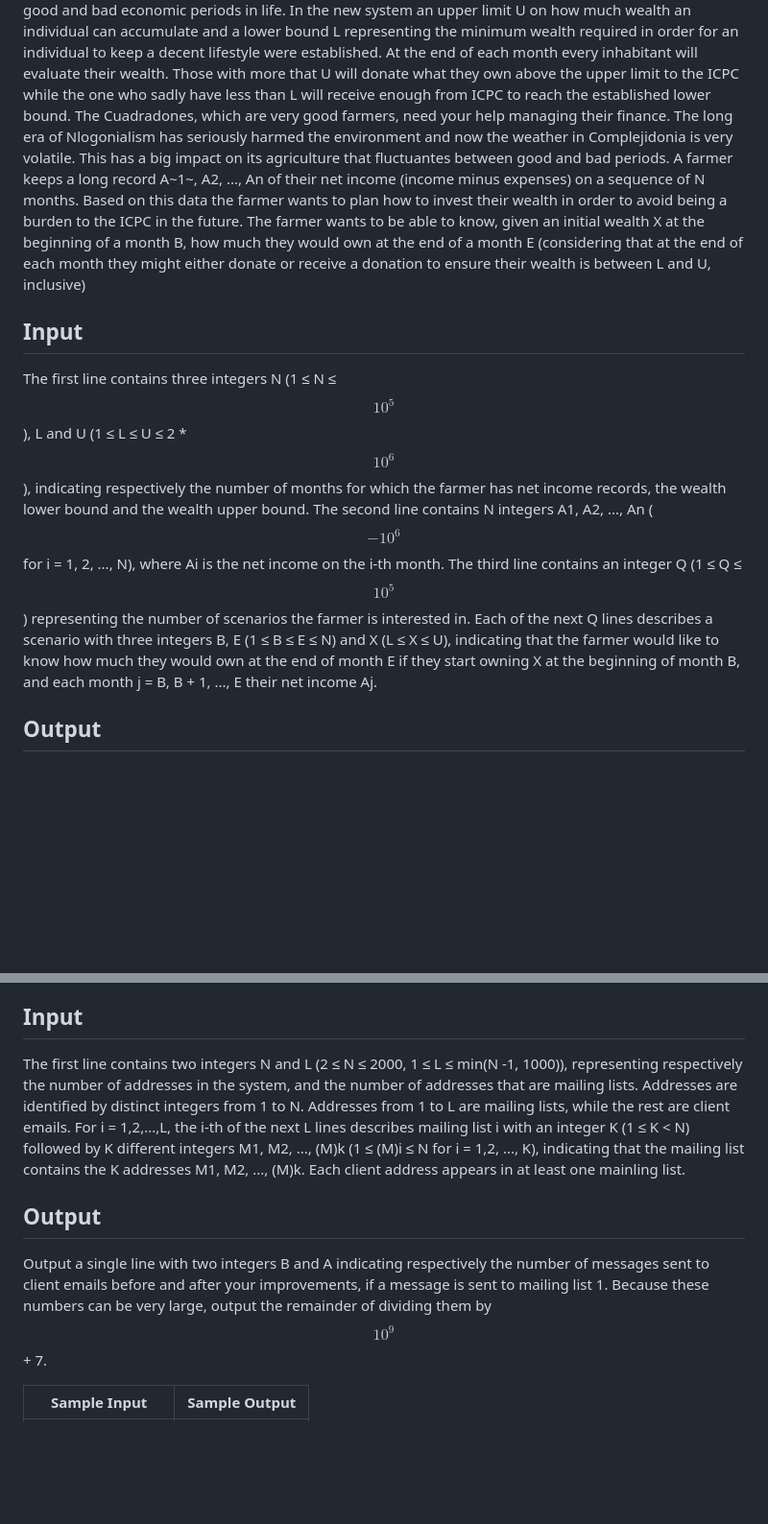
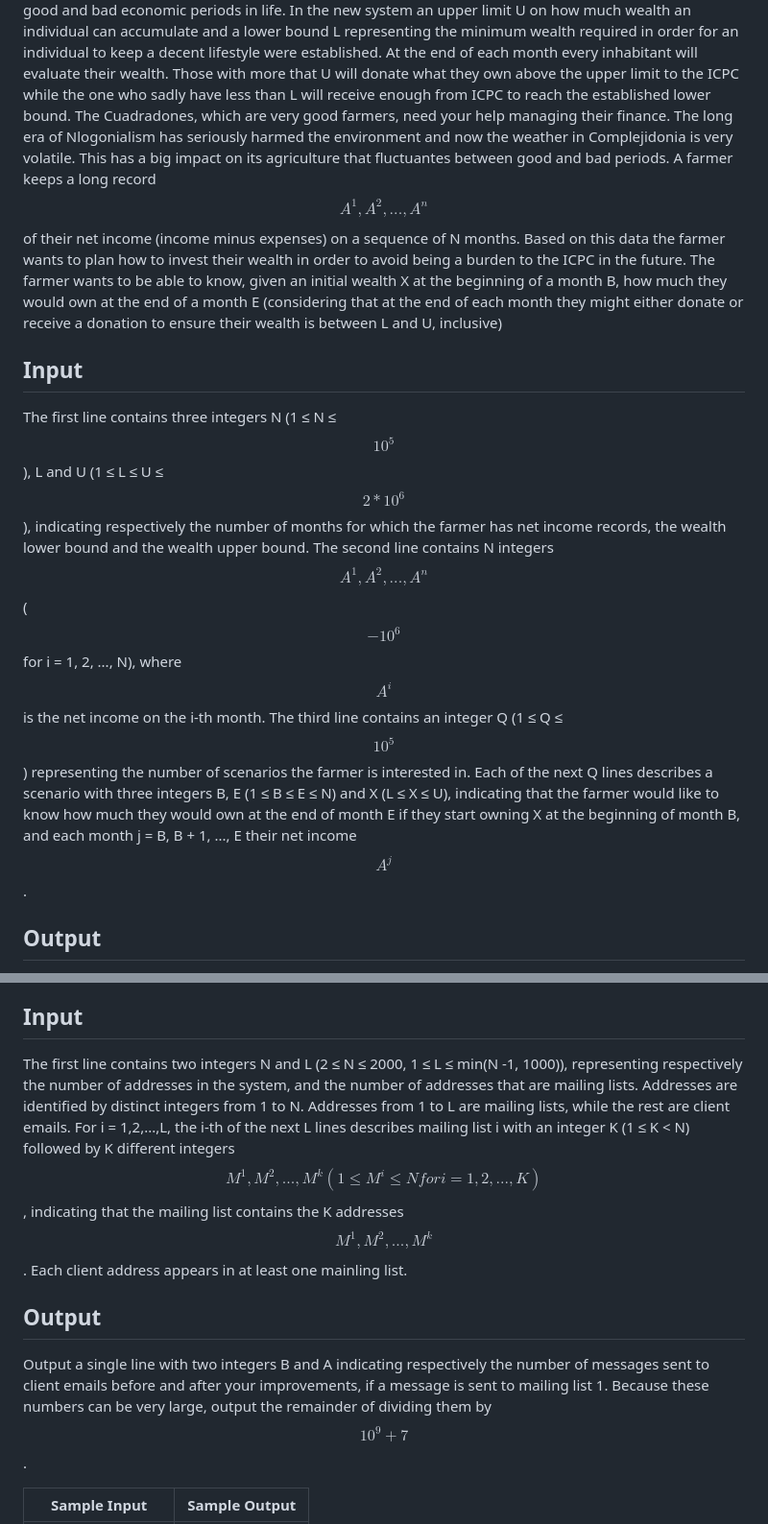
Before and after one commit to Daespinoza/Codigos-de-Bolsillo, a Markdown page: ICPC-2019-Latin-American-Reginal-Contest/November8th-9th.md, 2 parts joined by grey strips. Shown at 96% size. Rendered like a GitHub page; blank space fills up the shorter version.

```diff
--- a/ICPC-2019-Latin-American-Reginal-Contest/November8th-9th.md
+++ b/ICPC-2019-Latin-American-Reginal-Contest/November8th-9th.md
@@ -137,10 +137,10 @@ Output a single line with an integer indicating the maximum number of students i
  Everything changed after the International Collectivist and Popular Congress (ICPC) managed to overthrown the Constantones and put a new economic system in place, a system which strives for fairness and takes into account that each inhabitant might go through good and bad economic periods in life.
  In the new system an upper limit U on how much wealth an individual can accumulate and a lower bound L representing the minimum wealth required in order for an individual to keep a decent lifestyle were established. At the end of each month every inhabitant will evaluate their wealth. Those with more that U will donate what they own above the upper limit to the ICPC while the one who sadly have less than L will receive enough from ICPC to reach the established lower bound.
  The Cuadradones, which are very good farmers, need your help managing their finance. The long era of Nlogonialism has seriously harmed the environment and now the weather in Complejidonia is very volatile. This has a big impact on its agriculture that fluctuantes between good and bad periods.
- A farmer keeps a long record A~1~, A2, ..., An of their net income (income minus expenses) on a sequence of N months. Based on this data the farmer wants to plan how to invest their wealth in order to avoid being a burden to the ICPC in the future. The farmer wants to be able to know, given an initial wealth X at the beginning of a month B, how much they would own at the end of a month E (considering that at the end of each month they might either donate or receive a donation to ensure their wealth is between L and U, inclusive)
+ A farmer keeps a long record $$A^1, A^2, ..., A^n$$ of their net income (income minus expenses) on a sequence of N months. Based on this data the farmer wants to plan how to invest their wealth in order to avoid being a burden to the ICPC in the future. The farmer wants to be able to know, given an initial wealth X at the beginning of a month B, how much they would own at the end of a month E (considering that at the end of each month they might either donate or receive a donation to ensure their wealth is between L and U, inclusive)
 
 ## Input
- The first line contains three integers N (1 ≤ N ≤ $$10^5$$), L and U (1 ≤ L ≤ U ≤ 2 * $$10^6$$), indicating respectively the number of months for which the farmer has net income records, the wealth lower bound and the wealth upper bound. The second line contains N integers A1, A2, ..., An ( $$-10^6$$ for i = 1, 2, ..., N), where Ai is the net income on the i-th month. The third line contains an integer Q (1 ≤ Q ≤ $$10^5$$) representing the number of scenarios the farmer is interested in. Each of the next Q lines describes a scenario with three integers B, E (1 ≤ B ≤ E ≤ N) and X (L ≤ X ≤ U), indicating that the farmer would like to know how much they would own at the end of month E if they start owning X at the beginning of month B, and each month j = B, B + 1, ..., E their net income Aj.
+ The first line contains three integers N (1 ≤ N ≤ $$10^5$$), L and U (1 ≤ L ≤ U ≤ $$2 * 10^6$$), indicating respectively the number of months for which the farmer has net income records, the wealth lower bound and the wealth upper bound. The second line contains N integers $$A^1, A^2, ..., A^n$$ ( $$-10^6$$ for i = 1, 2, ..., N), where $$A^i$$ is the net income on the i-th month. The third line contains an integer Q (1 ≤ Q ≤ $$10^5$$) representing the number of scenarios the farmer is interested in. Each of the next Q lines describes a scenario with three integers B, E (1 ≤ B ≤ E ≤ N) and X (L ≤ X ≤ U), indicating that the farmer would like to know how much they would own at the end of month E if they start owning X at the beginning of month B, and each month j = B, B + 1, ..., E their net income $$A^j$$.
 
 ## Output
  Output Q lines, each line with an integer indicating how much the farmer would own at the end of the period descibed in the corresponding scenario.
@@ -459,10 +483,10 @@ Due to privacy reasons, in the following example mailing lists and client emails
 Your task is to optimize SPAM is such a way that no client receives the same message multiple times. As a first step, your boss wants to know the number of messages sent before and after your improvements. In the above example, just two messages should be sent to client emails after your work is done.
 
 ## Input
-The first line contains two integers N and L (2 ≤ N ≤ 2000, 1 ≤ L ≤ min(N -1, 1000)), representing respectively the number of addresses in the system, and the number of addresses that are mailing lists. Addresses are identified by distinct integers from 1 to N. Addresses from 1 to L are mailing lists, while the rest are client emails. For i = 1,2,...,L, the i-th of the next L lines describes mailing list i with an integer K (1 ≤ K < N) followed by K different integers M1, M2, ..., (M)k (1 ≤ (M)i ≤ N for i = 1,2, ..., K), indicating that the mailing list contains the K addresses M1, M2, ..., (M)k. Each client address appears in at least one mainling list.
+The first line contains two integers N and L (2 ≤ N ≤ 2000, 1 ≤ L ≤ min(N -1, 1000)), representing respectively the number of addresses in the system, and the number of addresses that are mailing lists. Addresses are identified by distinct integers from 1 to N. Addresses from 1 to L are mailing lists, while the rest are client emails. For i = 1,2,...,L, the i-th of the next L lines describes mailing list i with an integer K (1 ≤ K < N) followed by K different integers $$M^1, M^2, ..., M^k (1 ≤ M^i ≤ N for i = 1,2, ..., K)$$, indicating that the mailing list contains the K addresses $$M^1, M^2, ..., M^k$$. Each client address appears in at least one mainling list.
 
 ## Output
-Output a single line with two integers B and A indicating respectively the number of messages sent to client emails before and after your improvements, if a message is sent to mailing list 1. Because these numbers can be very large, output the remainder of dividing them by $$10^9$$ + 7.
+Output a single line with two integers B and A indicating respectively the number of messages sent to client emails before and after your improvements, if a message is sent to mailing list 1. Because these numbers can be very large, output the remainder of dividing them by $$10^9 + 7$$.
 
 <table>
   <thead>
```
Also changed, not shown: other parts of ICPC-2019-Latin-American-Reginal-Contest/November8th-9th.md (+55 -31 lines).
